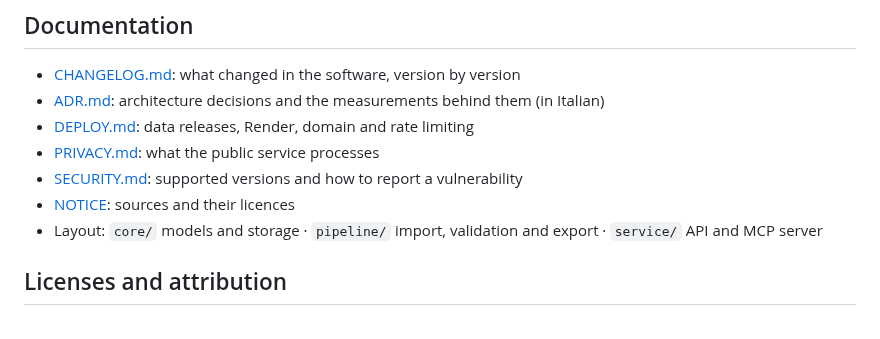
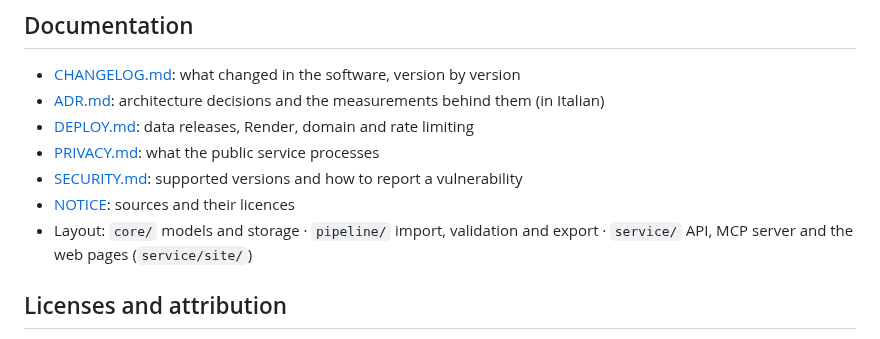
Before and after one commit to mirkobechini/openvehicle-data, a Markdown page: README.md, the part around the change. Rendered like a GitHub page.

Commit message:
docs(docs): mention service/site/ in the repository layout (issue-207)
Co-Authored-By: Claude Sonnet 5 <noreply@anthropic.com>

```diff
--- a/README.md
+++ b/README.md
@@ -350,7 +350,7 @@ releases. Keep the 100% test coverage. Please do not put personal data in issues
 - [PRIVACY.md](PRIVACY.md): what the public service processes
 - [SECURITY.md](SECURITY.md): supported versions and how to report a vulnerability
 - [NOTICE](NOTICE): sources and their licences
-- Layout: `core/` models and storage · `pipeline/` import, validation and export · `service/` API and MCP server
+- Layout: `core/` models and storage · `pipeline/` import, validation and export · `service/` API, MCP server and the web pages (`service/site/`)
 
 ## Licenses and attribution
 
```
